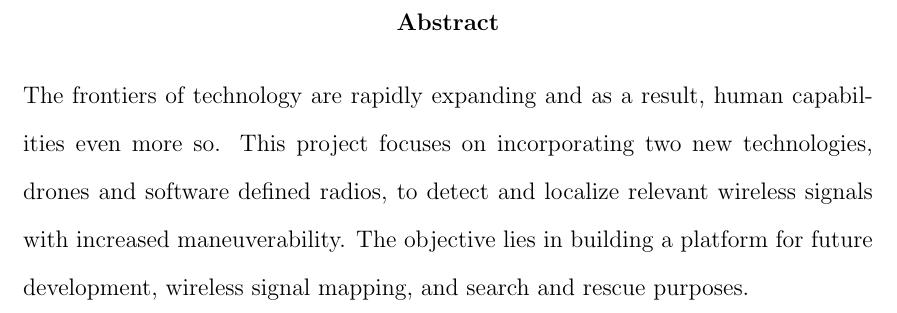
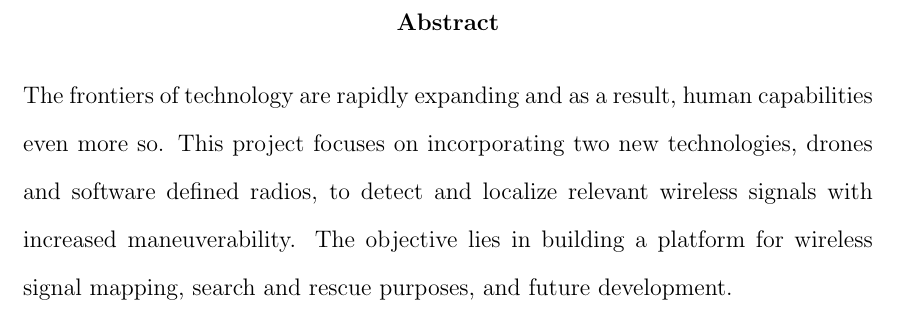
Before and after one commit to jprMesh/asdr, a LaTeX thesis (report/masdr.tex): part of page 2 of 94, cut so that both start at the same text. Compiled offline with pdfLaTeX.

Commit message:
fixes to abstract

```diff
--- a/report/masdr.tex
+++ b/report/masdr.tex
@@ -172,7 +172,7 @@
 	% Fortunately, LaTeX has thought of that, so it's very easy:
 	%
 	\begin{abstract}
-		The frontiers of technology are rapidly expanding and as a result, human capabilities even more so. This project focuses on incorporating two new technologies, drones and software defined radios, to detect and localize relevant wireless signals with increased maneuverability. The objective lies in building a platform for future development, wireless signal mapping, and search and rescue purposes.
+		The frontiers of technology are rapidly expanding and as a result, human capabilities even more so. This project focuses on incorporating two new technologies, drones and software defined radios, to detect and localize relevant wireless signals with increased maneuverability. The objective lies in building a platform for wireless signal mapping, search and rescue purposes, and future development.
 	\end{abstract}
 
 	% From here on, we need Roman page numbers according to the library
```
